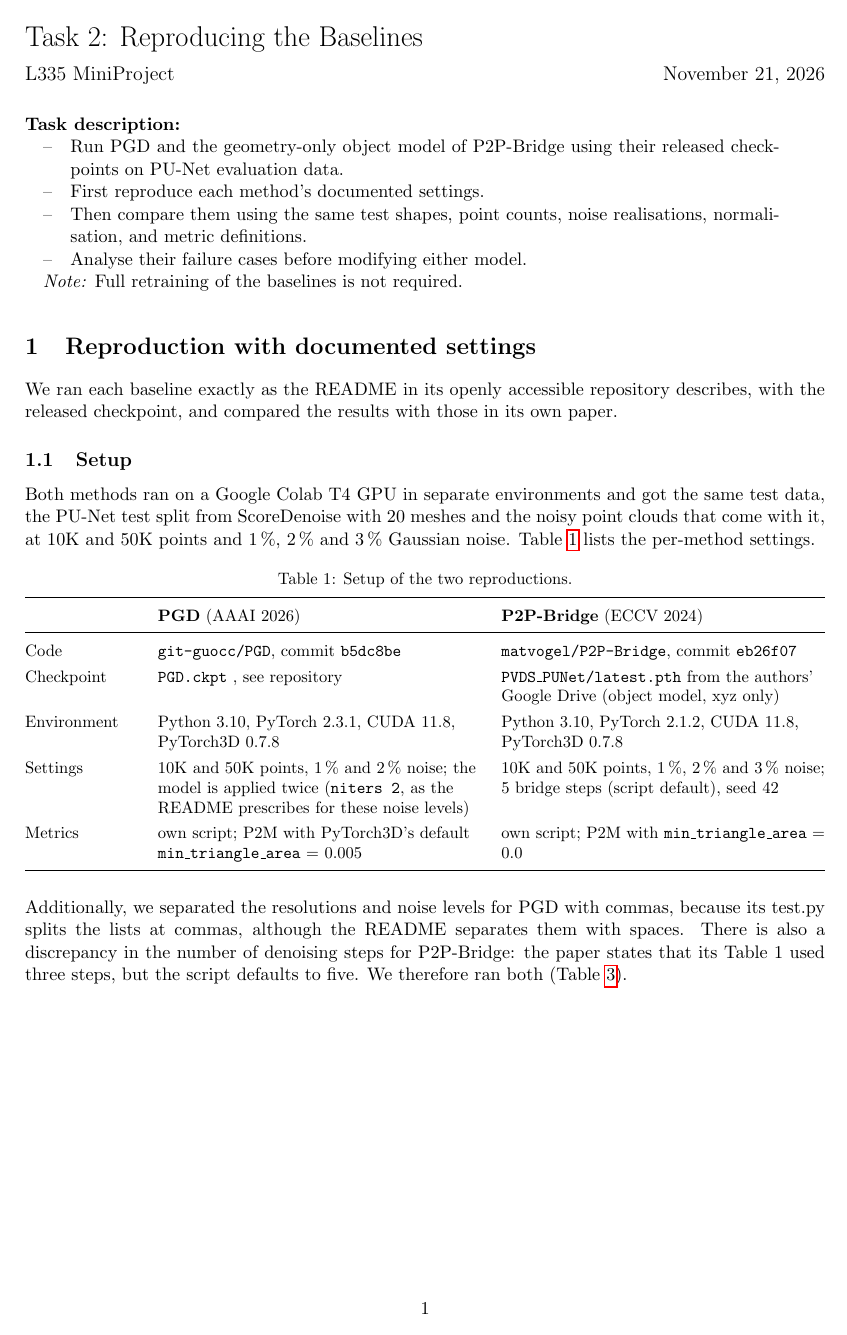
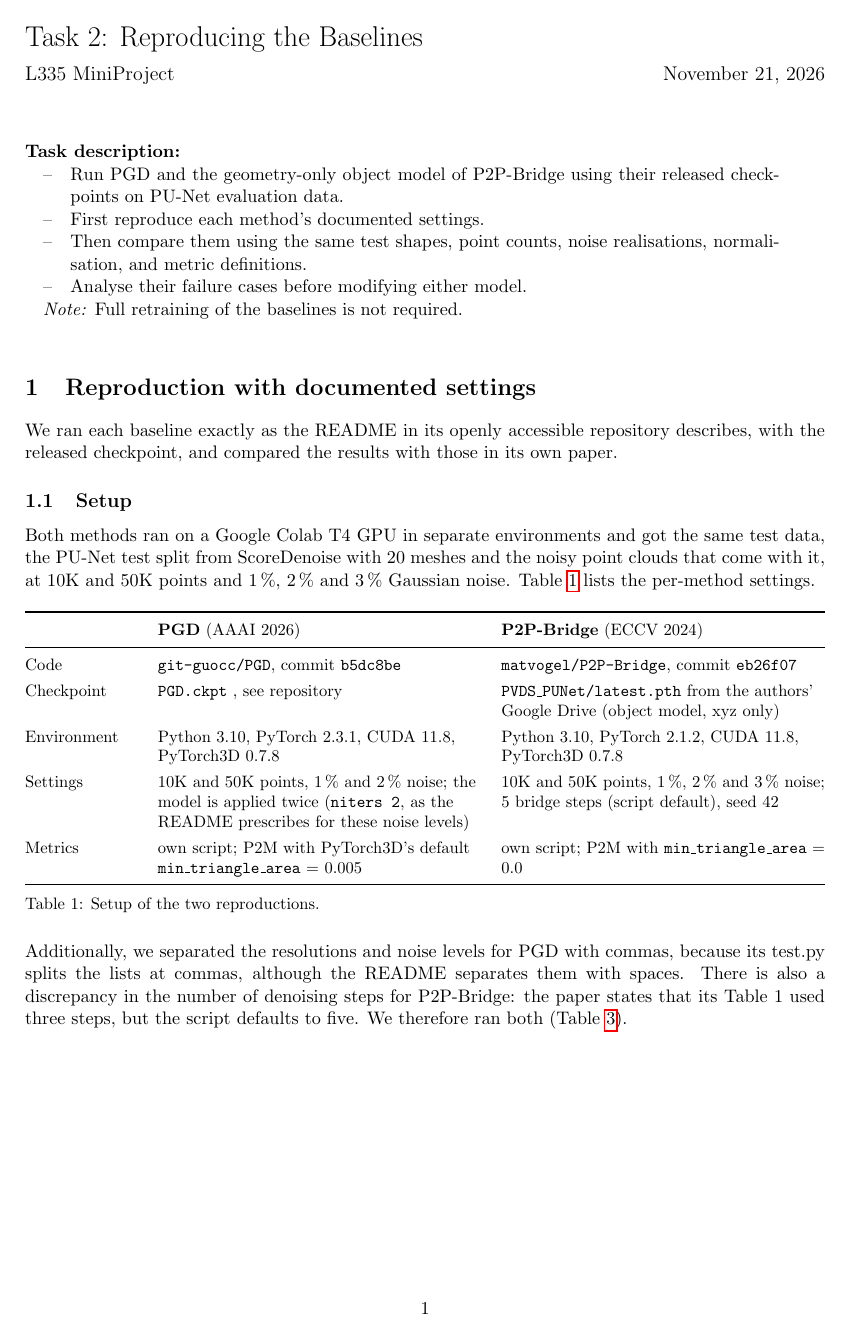
Before and after one commit to MarkoCvijetinovic/appearance_aware_denoising, a LaTeX document (reports/task2/task2_report.tex): page 1 of 2. Compiled offline with pdfLaTeX.

Commit message:
adjusted report task 2

```diff
--- a/reports/task2/task2_report.tex
+++ b/reports/task2/task2_report.tex
@@ -7,7 +7,7 @@
 \usepackage{multirow}
 \usepackage{tabularx}
 \usepackage{float}
-\usepackage[font=small,skip=4pt,position=top]{caption}
+\usepackage[font=small,skip=6pt,position=bottom,justification=justified,singlelinecheck=false]{caption}
 \usepackage{hyperref}
 
 % colours of the reproduction tables (cell = our value, coloured by its distance to the paper value)
@@ -18,10 +18,11 @@
 \definecolor{fiftyk}{HTML}{E8DDF3}  % header 50K points
 \newcommand{\swatch}[1]{\fcolorbox{gray!60}{#1}{\rule{0pt}{0.55em}\rule{0.55em}{0pt}}}
 \newcommand{\legend}{%
-  \par\smallskip\footnotesize
-  \swatch{match}~same as the paper (within 1 in the last reported digit)\quad
-  \swatch{close}~2--3 off\quad
-  \swatch{off}~more than 3 off\par}
+  \par\smallskip\footnotesize\raggedright% legend spans the table width, notes below it are left-aligned
+  % free space of the line: a quarter between each two entries, the remaining half after the last one
+  \hbox to \linewidth{\swatch{match}~same as the paper (within 1 in the last reported digit)\hspace{0pt plus 1fil}%
+  \swatch{close}~2--3 off\hspace{0pt plus 1fil}%
+  \swatch{off}~more than 3 off\hspace{0pt plus 2fil}}\par}
 
 % table cells: our value coloured by its distance to the paper value
 \newcommand{\ok}[1]{\cellcolor{match}#1}
@@ -37,7 +38,7 @@
 \makeatletter
 \renewcommand{\maketitle}{%
   \noindent{\LARGE \@title\par}\vspace{0.6em}
-  \noindent{\large \@author\hfill\@date\par}\vspace{1.5em}}
+  \noindent{\large \@author\hfill\@date\par}\vspace{3em}}
 \makeatother
 
 \title{Task 2: Reproducing the Baselines}
@@ -57,7 +58,7 @@
 \item Analyse their failure cases before modifying either model.
 \end{itemize}
 \noindent\hspace*{1em}\textit{Note:} Full retraining of the baselines is not required.
-\medskip
+\vspace{1.3em}% twice the default gap before a section (\section adds 3.5ex, about 1.5em)
 
 \section{Reproduction with documented settings}
 
@@ -70,8 +71,6 @@ Table~\ref{tab:setup} lists the per-method settings.
 
 \begin{table}[H]
 \centering\small\renewcommand{\arraystretch}{1.3}% same gap between all rows
-\caption{Setup of the two reproductions.}
-\label{tab:setup}
 \begin{tabularx}{\linewidth}{@{}>{\raggedright\arraybackslash}p{2.4cm}>{\raggedright\arraybackslash}X>{\raggedright\arraybackslash}X@{}}
 \toprule
  & \textbf{PGD} (AAAI 2026) & \textbf{P2P-Bridge} (ECCV 2024) \\
@@ -84,6 +83,8 @@ Settings & 10K and 50K points, 1\,\% and 2\,\% noise; the model is applied twice
 Metrics & own script; P2M with PyTorch3D's default \texttt{min\_triangle\_area} = 0.005 & own script; P2M with \texttt{min\_triangle\_area} = 0.0 \\
 \bottomrule
 \end{tabularx}
+\caption{Setup of the two reproductions.}
+\label{tab:setup}
 \end{table}
 
 \noindent Additionally, we separated the resolutions and noise levels for PGD with commas, because its test.py splits the lists at commas, although the README separates them with spaces. There is also a discrepancy in the number of denoising steps for P2P-Bridge: the paper states that its Table~1 used three steps, but the script defaults to five. We therefore ran both (Table~\ref{tab:p2pb}).
```
Also changed, not shown: reports/template/report_template.tex (+2 -2 lines), reports/task2/task2_report.pdf, reports/task2/task2_report.tex (6 more changed lines).
